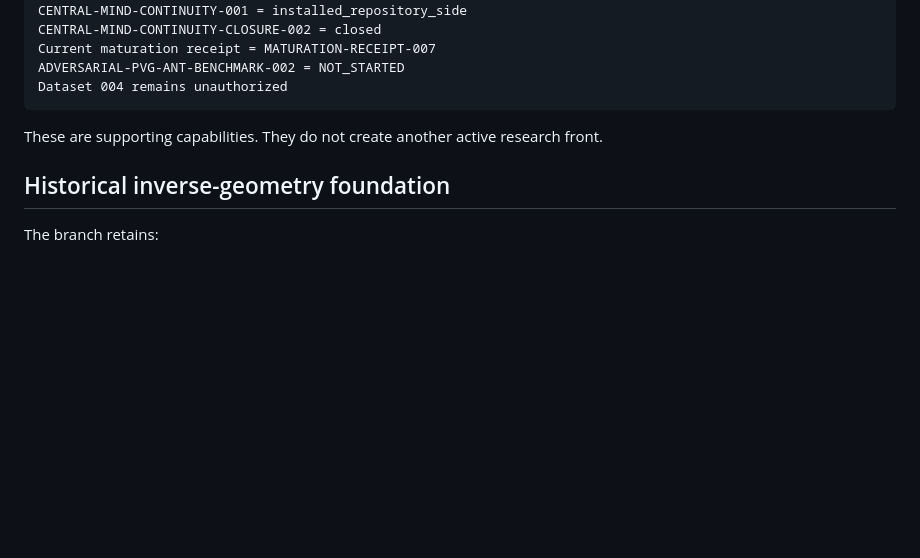
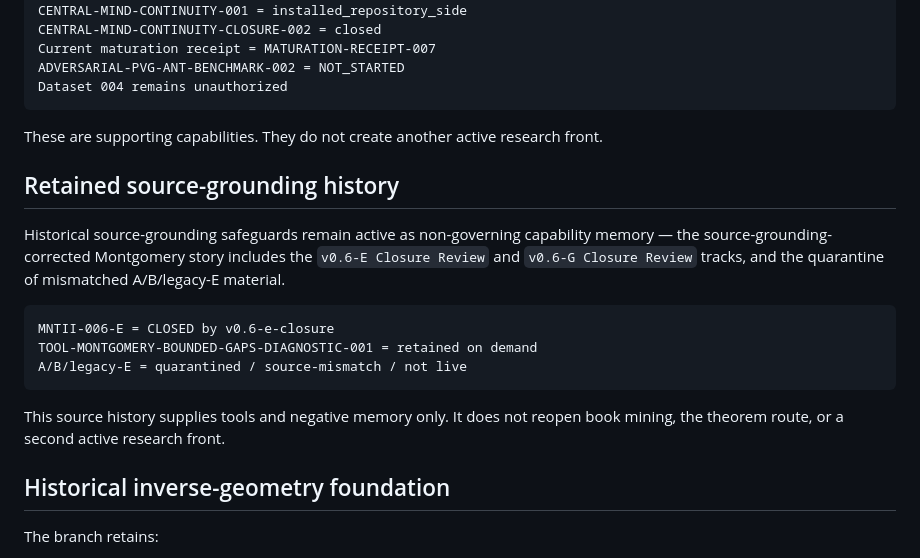
Before and after one commit to mesuef1974/PVG-ANT-Central-Mind, a Markdown page: README.md, the part around the change. GitHub-like rendering; blank space fills up the shorter version.

Commit message:
Restore source-grounding history under ENGINE-004

````diff
--- a/README.md
+++ b/README.md
@@ -217,6 +217,18 @@ Dataset 004 remains unauthorized
 
 These are supporting capabilities. They do not create another active research front.
 
+## Retained source-grounding history
+
+Historical source-grounding safeguards remain active as non-governing capability memory — the source-grounding-corrected Montgomery story includes the `v0.6-E Closure Review` and `v0.6-G Closure Review` tracks, and the quarantine of mismatched A/B/legacy-E material.
+
+```text
+MNTII-006-E = CLOSED by v0.6-e-closure
+TOOL-MONTGOMERY-BOUNDED-GAPS-DIAGNOSTIC-001 = retained on demand
+A/B/legacy-E = quarantined / source-mismatch / not live
+```
+
+This source history supplies tools and negative memory only. It does not reopen book mining, the theorem route, or a second active research front.
+
 ## Historical inverse-geometry foundation
 
 The branch retains:
````
